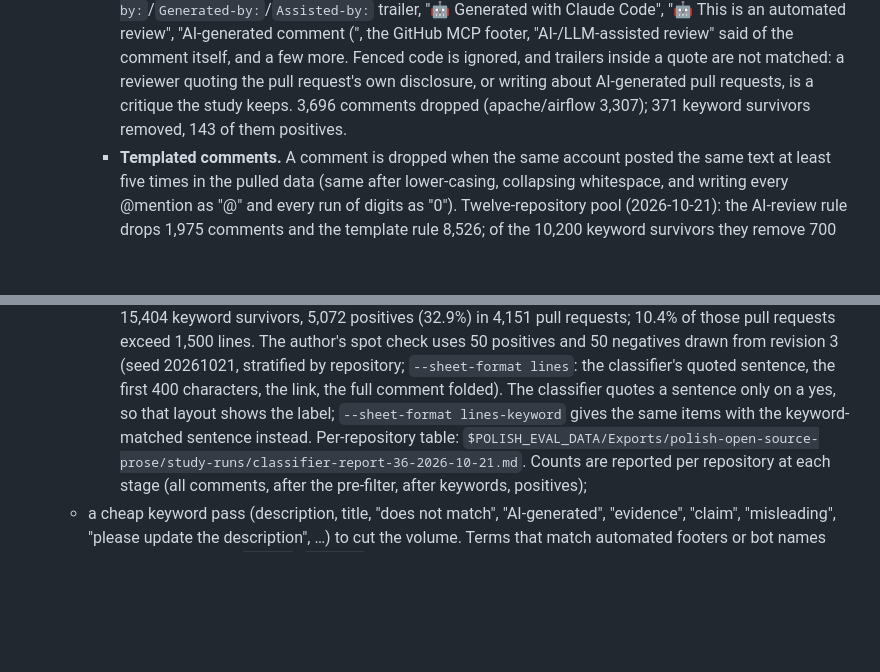
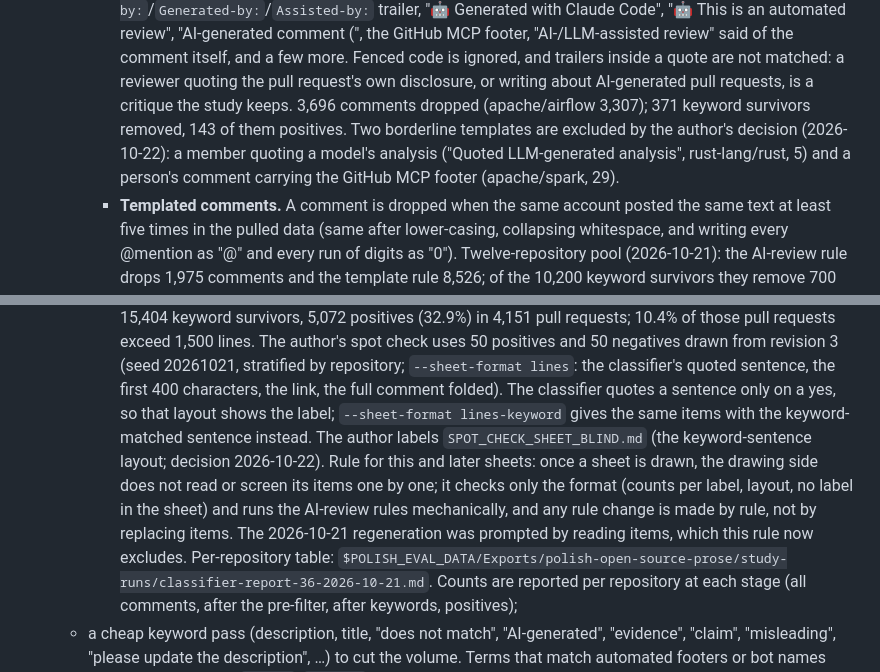
Before and after one commit to ting-hong-shieh/polish-open-source-prose, a Markdown page: evals/study/CASE_COLLECTION.md, 2 parts joined by grey strips. Rendered like a GitHub page; blank space fills up the shorter version.

Commit message:
Case collection: blind keyword-sentence sheet for the spot check, borderline AI templates excluded, no item-by-item screening after a draw

```diff
--- a/evals/study/CASE_COLLECTION.md
+++ b/evals/study/CASE_COLLECTION.md
@@ -184,7 +184,10 @@ means a random sample of that population, not of all pull requests.
        Fenced code is ignored, and trailers inside a quote are not matched: a reviewer quoting
        the pull request's own disclosure, or writing about AI-generated pull requests, is a
        critique the study keeps. 3,696 comments dropped (apache/airflow 3,307); 371 keyword
-       survivors removed, 143 of them positives.
+       survivors removed, 143 of them positives. Two borderline templates are excluded by the
+       author's decision (2026-10-22): a member quoting a model's analysis ("Quoted
+       LLM-generated analysis", rust-lang/rust, 5) and a person's comment carrying the GitHub
+       MCP footer (apache/spark, 29).
      - **Templated comments.** A comment is dropped when the same account posted the same
        text at least five times in the pulled data (same after lower-casing, collapsing
        whitespace, and writing every @mention as "@" and every run of digits as "0").
@@ -226,7 +229,13 @@ means a random sample of that population, not of all pull requests.
      (seed 20261021, stratified by repository; `--sheet-format lines`: the classifier's quoted
      sentence, the first 400 characters, the link, the full comment folded). The classifier
      quotes a sentence only on a yes, so that layout shows the label; `--sheet-format
-     lines-keyword` gives the same items with the keyword-matched sentence instead. Per-repository table:
+     lines-keyword` gives the same items with the keyword-matched sentence instead. The
+     author labels `SPOT_CHECK_SHEET_BLIND.md` (the keyword-sentence layout; decision
+     2026-10-22). Rule for this and later sheets: once a sheet is drawn, the drawing side
+     does not read or screen its items one by one; it checks only the format (counts per
+     label, layout, no label in the sheet) and runs the AI-review rules mechanically, and
+     any rule change is made by rule, not by replacing items. The 2026-10-21 regeneration
+     was prompted by reading items, which this rule now excludes. Per-repository table:
      `$POLISH_EVAL_DATA/Exports/polish-open-source-prose/study-runs/classifier-report-36-2026-10-21.md`.
      Counts are reported per repository at each stage (all comments, after the
      pre-filter, after keywords, positives);
```
